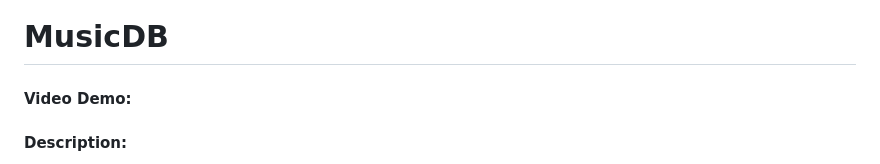
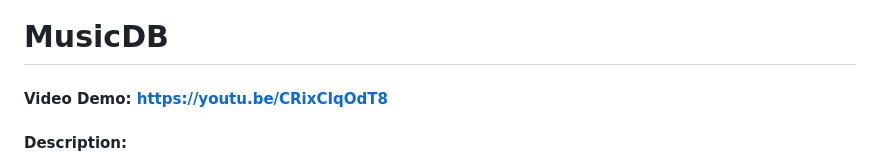
Before and after one commit to alvadeli/cs50-final-project, a Markdown page: README.md, the part around the change. GitHub-like rendering.

```diff
--- a/README.md
+++ b/README.md
@@ -1,5 +1,5 @@
 # MusicDB
-#### Video Demo:
+#### Video Demo: https://youtu.be/CRixCIqOdT8
 #### Description:
 
 A Flask web application that allows someone to keep track of and rate their favourite music albums.
```
